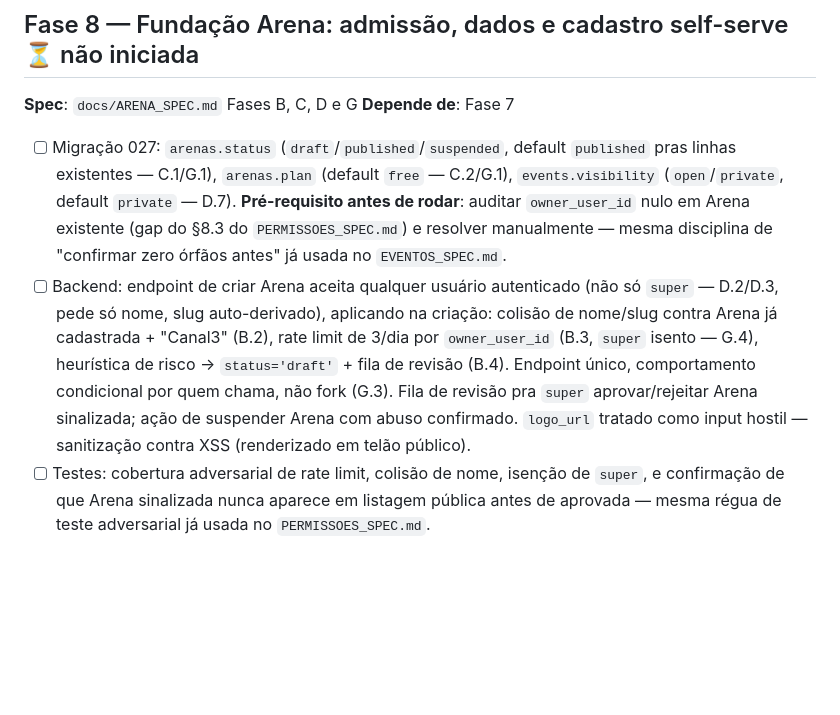
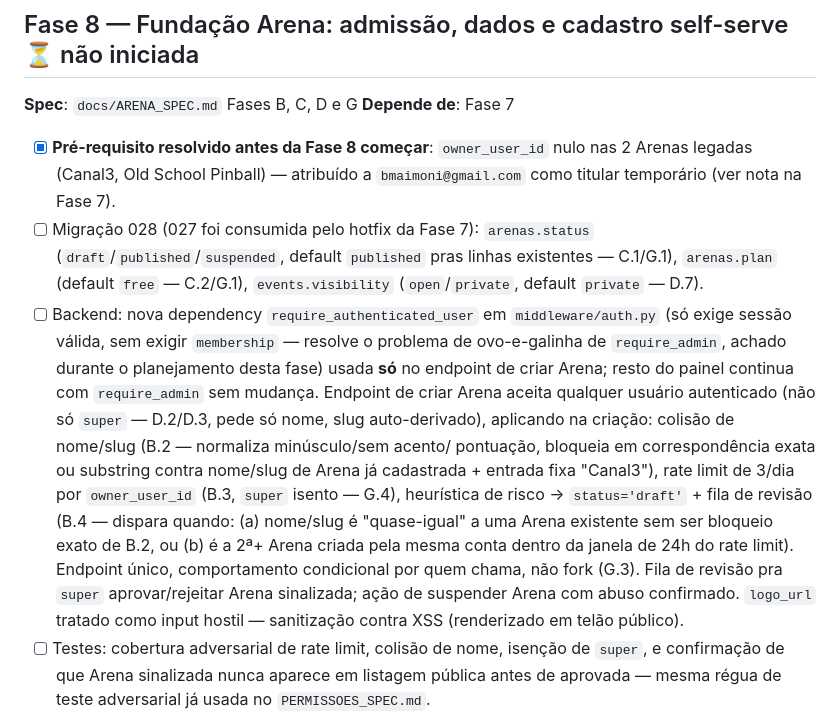
Before and after one commit to bmaimoni/retro-score-ranking, a Markdown page: docs/PLANO_IMPLEMENTACAO_2026.md, the part around the change. GitHub-like rendering; blank space fills up the shorter version.

Commit message:
docs: fecha pre-requisitos e detalha algoritmos B.2/B.4 da Fase 8

```diff
--- a/docs/PLANO_IMPLEMENTACAO_2026.md
+++ b/docs/PLANO_IMPLEMENTACAO_2026.md
@@ -304,22 +304,32 @@ português)
 **Spec**: `docs/ARENA_SPEC.md` Fases B, C, D e G
 **Depende de**: Fase 7
 
-- [ ] Migração 027: `arenas.status` (`draft`/`published`/`suspended`,
-  default `published` pras linhas existentes — C.1/G.1), `arenas.plan`
-  (default `free` — C.2/G.1), `events.visibility` (`open`/`private`,
-  default `private` — D.7). **Pré-requisito antes de rodar**: auditar
-  `owner_user_id` nulo em Arena existente (gap do §8.3 do
-  `PERMISSOES_SPEC.md`) e resolver manualmente — mesma disciplina de
-  "confirmar zero órfãos antes" já usada no `EVENTOS_SPEC.md`.
-- [ ] Backend: endpoint de criar Arena aceita qualquer usuário autenticado
-  (não só `super` — D.2/D.3, pede só nome, slug auto-derivado), aplicando
-  na criação: colisão de nome/slug contra Arena já cadastrada + "Canal3"
-  (B.2), rate limit de 3/dia por `owner_user_id` (B.3, `super` isento —
-  G.4), heurística de risco → `status='draft'` + fila de revisão (B.4).
-  Endpoint único, comportamento condicional por quem chama, não fork
-  (G.3). Fila de revisão pra `super` aprovar/rejeitar Arena sinalizada;
-  ação de suspender Arena com abuso confirmado. `logo_url` tratado como
-  input hostil — sanitização contra XSS (renderizado em telão público).
+- [x] **Pré-requisito resolvido antes da Fase 8 começar**: `owner_user_id`
+  nulo nas 2 Arenas legadas (Canal3, Old School Pinball) — atribuído a
+  `bmaimoni@gmail.com` como titular temporário (ver nota na Fase 7).
+- [ ] Migração 028 (027 foi consumida pelo hotfix da Fase 7): `arenas.status`
+  (`draft`/`published`/`suspended`, default `published` pras linhas
+  existentes — C.1/G.1), `arenas.plan` (default `free` — C.2/G.1),
+  `events.visibility` (`open`/`private`, default `private` — D.7).
+- [ ] Backend: nova dependency `require_authenticated_user` em
+  `middleware/auth.py` (só exige sessão válida, sem exigir `membership`
+  — resolve o problema de ovo-e-galinha de `require_admin`, achado
+  durante o planejamento desta fase) usada **só** no endpoint de criar
+  Arena; resto do painel continua com `require_admin` sem mudança.
+  Endpoint de criar Arena aceita qualquer usuário autenticado (não só
+  `super` — D.2/D.3, pede só nome, slug auto-derivado), aplicando na
+  criação: colisão de nome/slug (B.2 — normaliza minúsculo/sem acento/
+  pontuação, bloqueia em correspondência exata ou substring contra
+  nome/slug de Arena já cadastrada + entrada fixa "Canal3"), rate limit
+  de 3/dia por `owner_user_id` (B.3, `super` isento — G.4), heurística
+  de risco → `status='draft'` + fila de revisão (B.4 — dispara quando:
+  (a) nome/slug é "quase-igual" a uma Arena existente sem ser bloqueio
+  exato de B.2, ou (b) é a 2ª+ Arena criada pela mesma conta dentro da
+  janela de 24h do rate limit). Endpoint único, comportamento
+  condicional por quem chama, não fork (G.3). Fila de revisão pra
+  `super` aprovar/rejeitar Arena sinalizada; ação de suspender Arena
+  com abuso confirmado. `logo_url` tratado como input hostil —
+  sanitização contra XSS (renderizado em telão público).
 - [ ] Testes: cobertura adversarial de rate limit, colisão de nome,
   isenção de `super`, e confirmação de que Arena sinalizada nunca aparece
   em listagem pública antes de aprovada — mesma régua de teste
```
